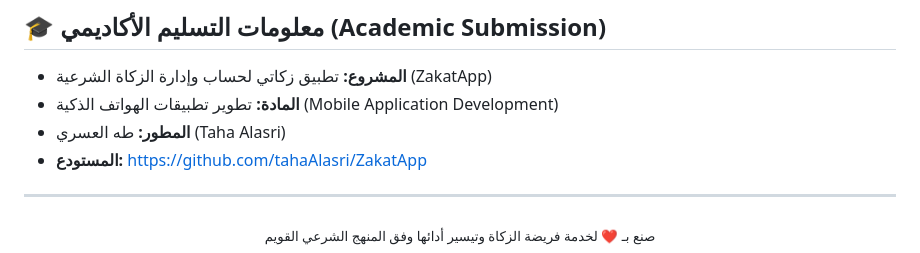
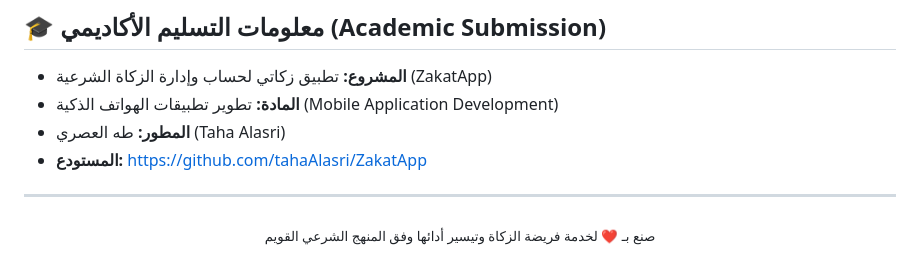
Before and after one commit to tahaAlasri/ZakatApp, a Markdown page: README.md, the part around the change. Drawn GitHub-style.

Commit message:
العصري

```diff
--- a/README.md
+++ b/README.md
@@ -240,7 +240,7 @@ flutter build apk --release
 
 * **المشروع:** تطبيق زكاتي لحساب وإدارة الزكاة الشرعية (ZakatApp)
 * **المادة:** تطوير تطبيقات الهواتف الذكية (Mobile Application Development)
-* **المطور:** طه العسري (Taha Alasri)
+* **المطور:** طه العصري (Taha Alasri)
 * **المستودع:** [https://github.com/tahaAlasri/ZakatApp](https://github.com/tahaAlasri/ZakatApp)
 
 ---
```
